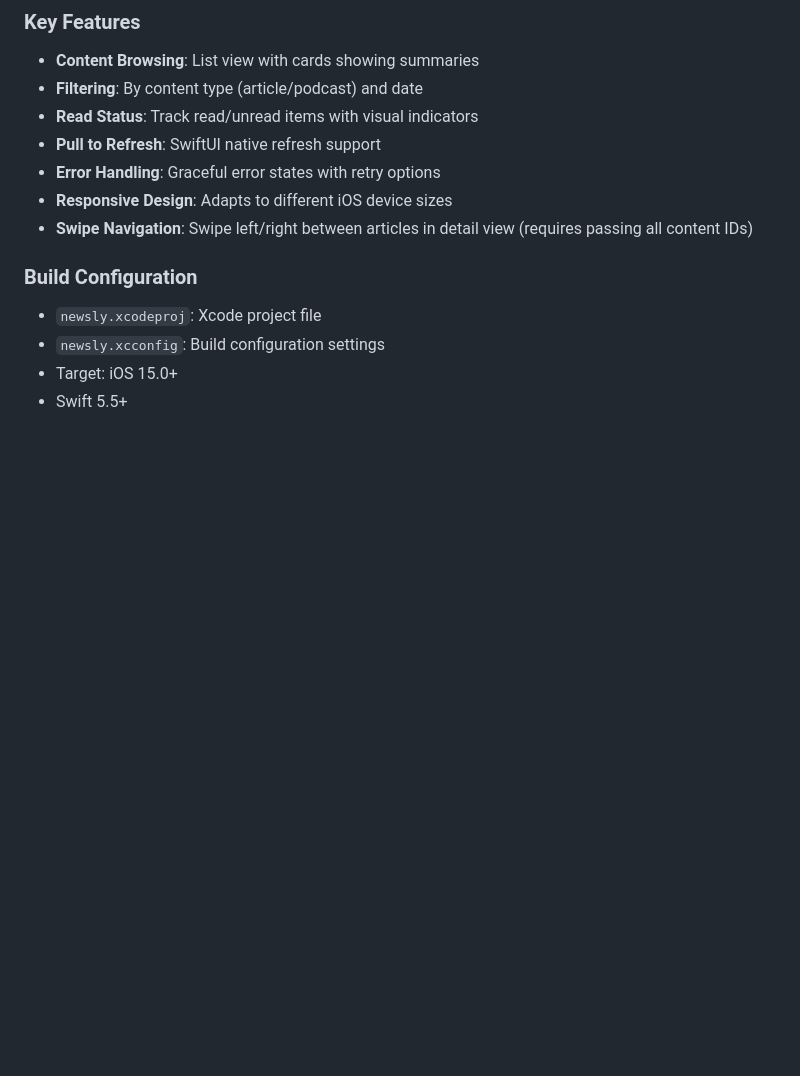
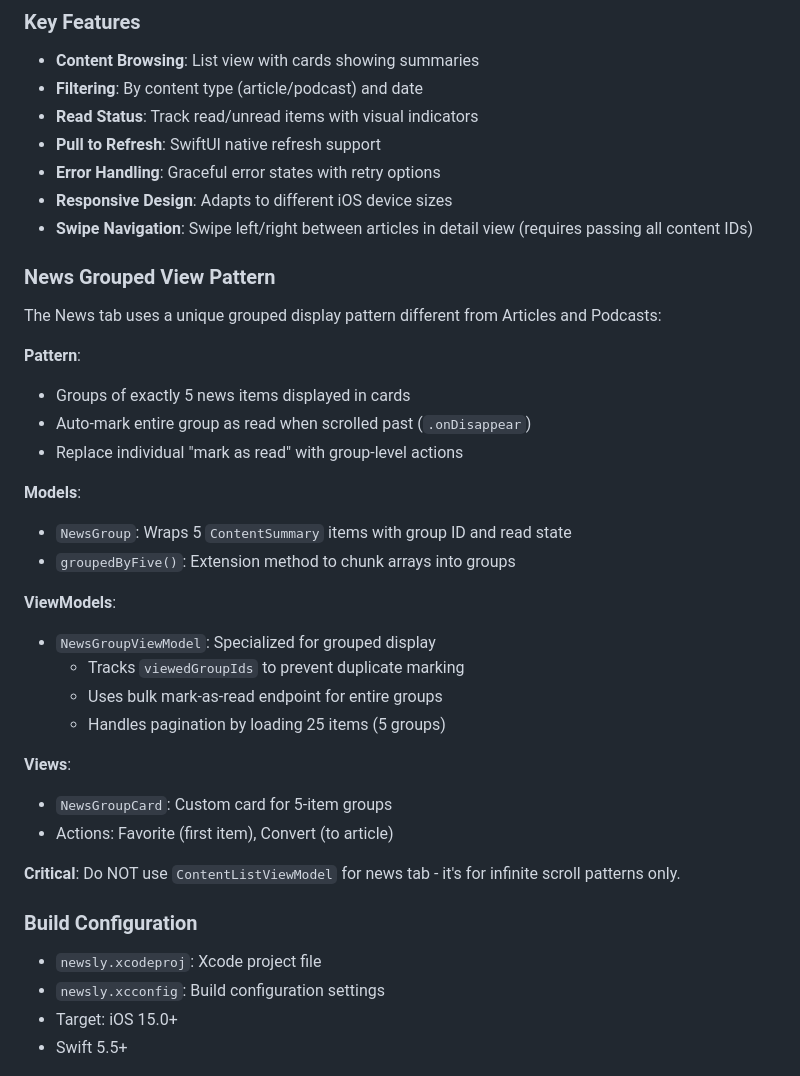
Before and after one commit to willemave/news_app, a Markdown page: client/newsly/CLAUDE.md, the part around the change. Drawn GitHub-style; blank space fills up the shorter version.

```diff
--- a/client/newsly/CLAUDE.md
+++ b/client/newsly/CLAUDE.md
@@ -84,6 +84,31 @@ The iOS app connects to the Python FastAPI backend at `http://localhost:8000`:
 - **Error Handling**: Graceful error states with retry options
 - **Responsive Design**: Adapts to different iOS device sizes
 - **Swipe Navigation**: Swipe left/right between articles in detail view (requires passing all content IDs)
+
+### News Grouped View Pattern
+
+The News tab uses a unique grouped display pattern different from Articles and Podcasts:
+
+**Pattern**:
+- Groups of exactly 5 news items displayed in cards
+- Auto-mark entire group as read when scrolled past (`.onDisappear`)
+- Replace individual "mark as read" with group-level actions
+
+**Models**:
+- `NewsGroup`: Wraps 5 `ContentSummary` items with group ID and read state
+- `groupedByFive()`: Extension method to chunk arrays into groups
+
+**ViewModels**:
+- `NewsGroupViewModel`: Specialized for grouped display
+  - Tracks `viewedGroupIds` to prevent duplicate marking
+  - Uses bulk mark-as-read endpoint for entire groups
+  - Handles pagination by loading 25 items (5 groups)
+
+**Views**:
+- `NewsGroupCard`: Custom card for 5-item groups
+- Actions: Favorite (first item), Convert (to article)
+
+**Critical**: Do NOT use `ContentListViewModel` for news tab - it's for infinite scroll patterns only.
 
 ### Build Configuration
 - `newsly.xcodeproj`: Xcode project file
```
Also changed, not shown: docs/features/news-grouped-view.md (added, +97 -0 lines).
